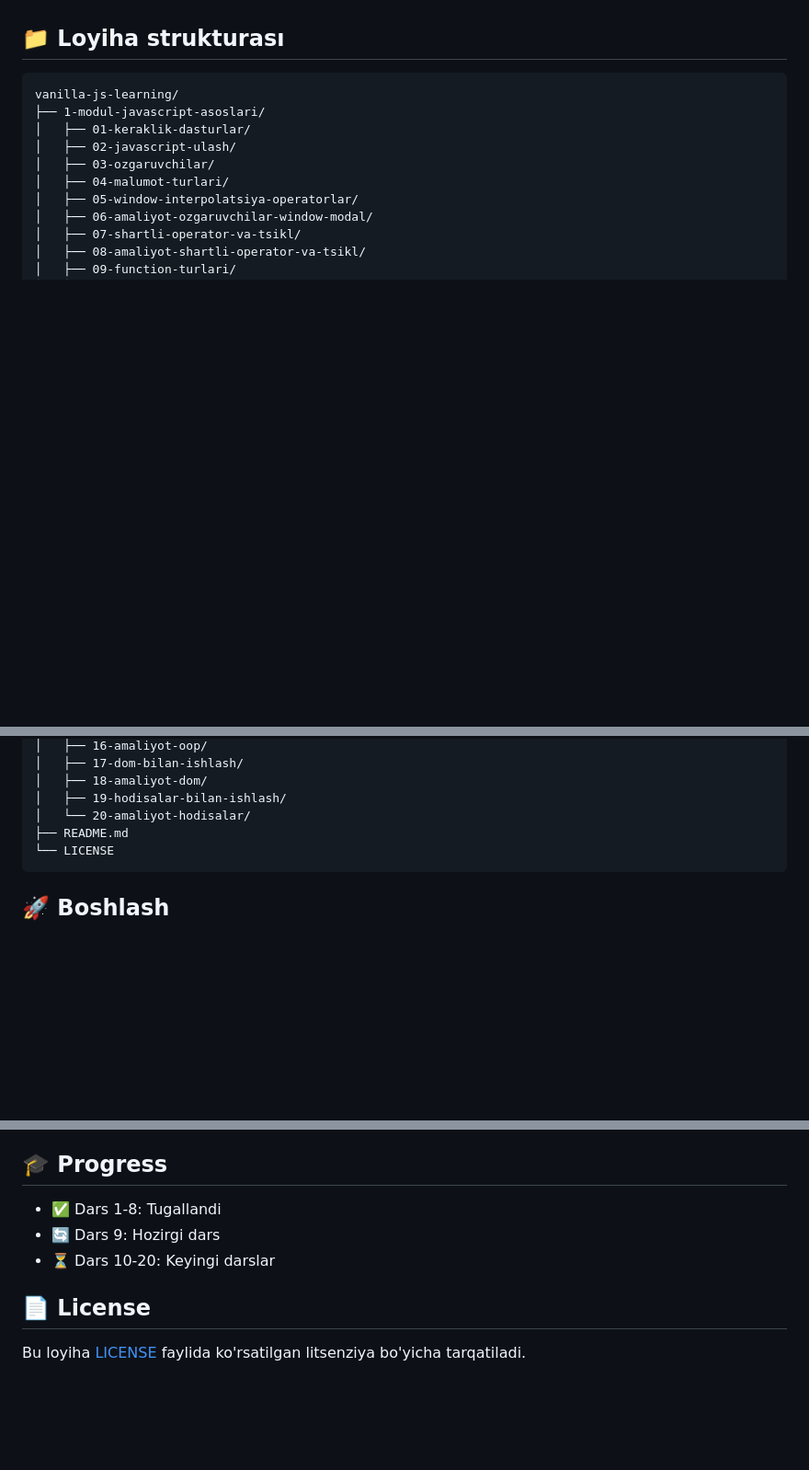
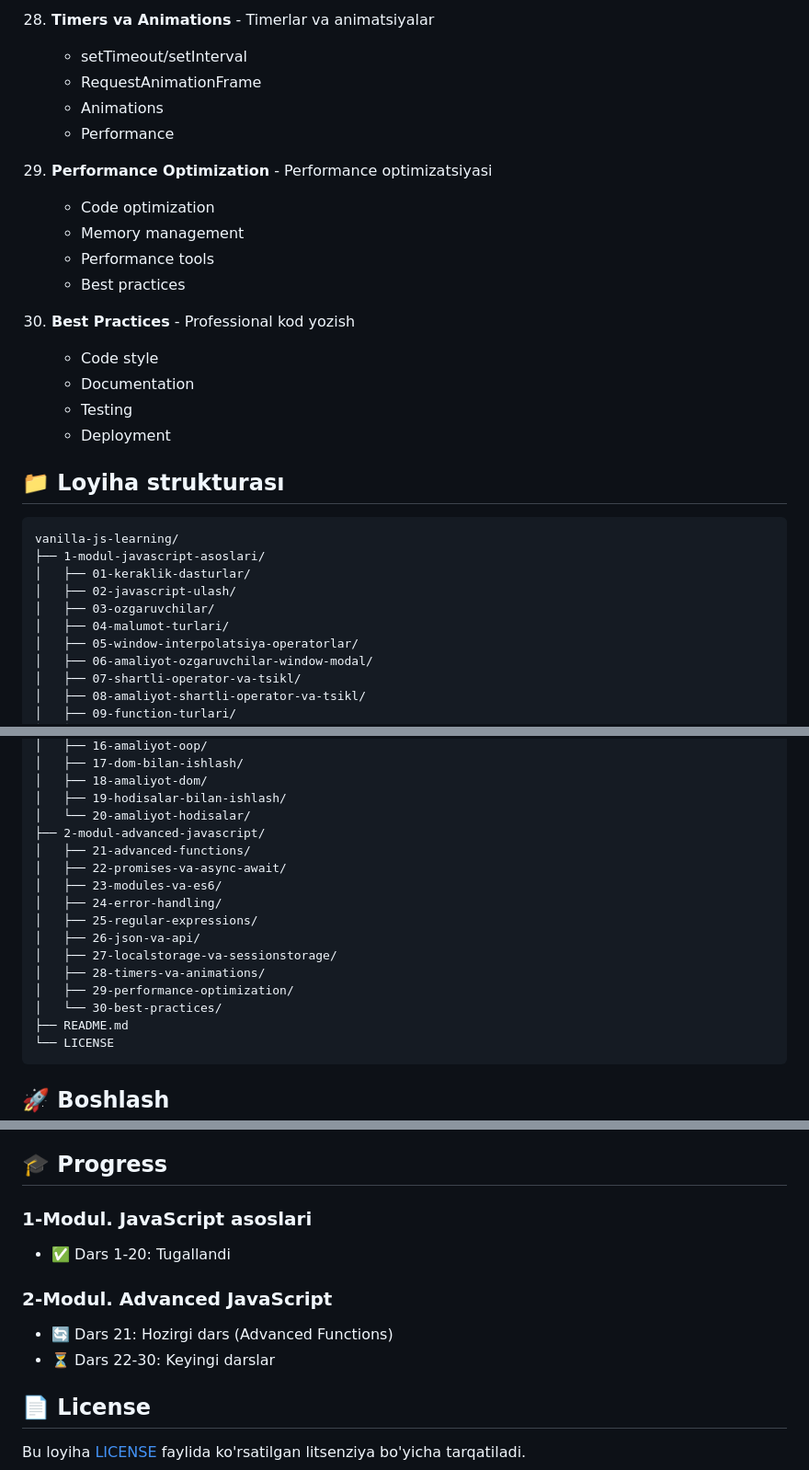
Before and after one commit to Matnazar-Matnazarov/vanilla-js-learning, a Markdown page: README.md, 3 parts joined by grey strips. Shown at 92% size. GitHub-like rendering; blank space fills up the shorter version.

````diff
--- a/README.md
+++ b/README.md
@@ -108,3 +157,20 @@ Bu kurs JavaScript dasturlash tilini noldan o'rganish uchun tayyorlangan profess
+28. **Timers va Animations** - Timerlar va animatsiyalar
+    - setTimeout/setInterval
+    - RequestAnimationFrame
+    - Animations
+    - Performance
+
+29. **Performance Optimization** - Performance optimizatsiyasi
+    - Code optimization
+    - Memory management
+    - Performance tools
+    - Best practices
+
+30. **Best Practices** - Professional kod yozish
+    - Code style
+    - Documentation
+    - Testing
+    - Deployment
 
 ## 📁 Loyiha strukturası
 
@@ -131,6 +197,17 @@ vanilla-js-learning/
 │   ├── 18-amaliyot-dom/
 │   ├── 19-hodisalar-bilan-ishlash/
 │   └── 20-amaliyot-hodisalar/
+├── 2-modul-advanced-javascript/
+│   ├── 21-advanced-functions/
+│   ├── 22-promises-va-async-await/
+│   ├── 23-modules-va-es6/
+│   ├── 24-error-handling/
+│   ├── 25-regular-expressions/
+│   ├── 26-json-va-api/
+│   ├── 27-localstorage-va-sessionstorage/
+│   ├── 28-timers-va-animations/
+│   ├── 29-performance-optimization/
+│   └── 30-best-practices/
 ├── README.md
 └── LICENSE
 ```
@@ -149,9 +226,12 @@ vanilla-js-learning/
 
 ## 🎓 Progress
 
-- ✅ Dars 1-8: Tugallandi
-- 🔄 Dars 9: Hozirgi dars
-- ⏳ Dars 10-20: Keyingi darslar
+### 1-Modul. JavaScript asoslari
+- ✅ Dars 1-20: Tugallandi
+
+### 2-Modul. Advanced JavaScript
+- 🔄 Dars 21: Hozirgi dars (Advanced Functions)
+- ⏳ Dars 22-30: Keyingi darslar
 
 ## 📄 License
 
````
Also changed, not shown: other parts of README.md (+51 -2 lines).
